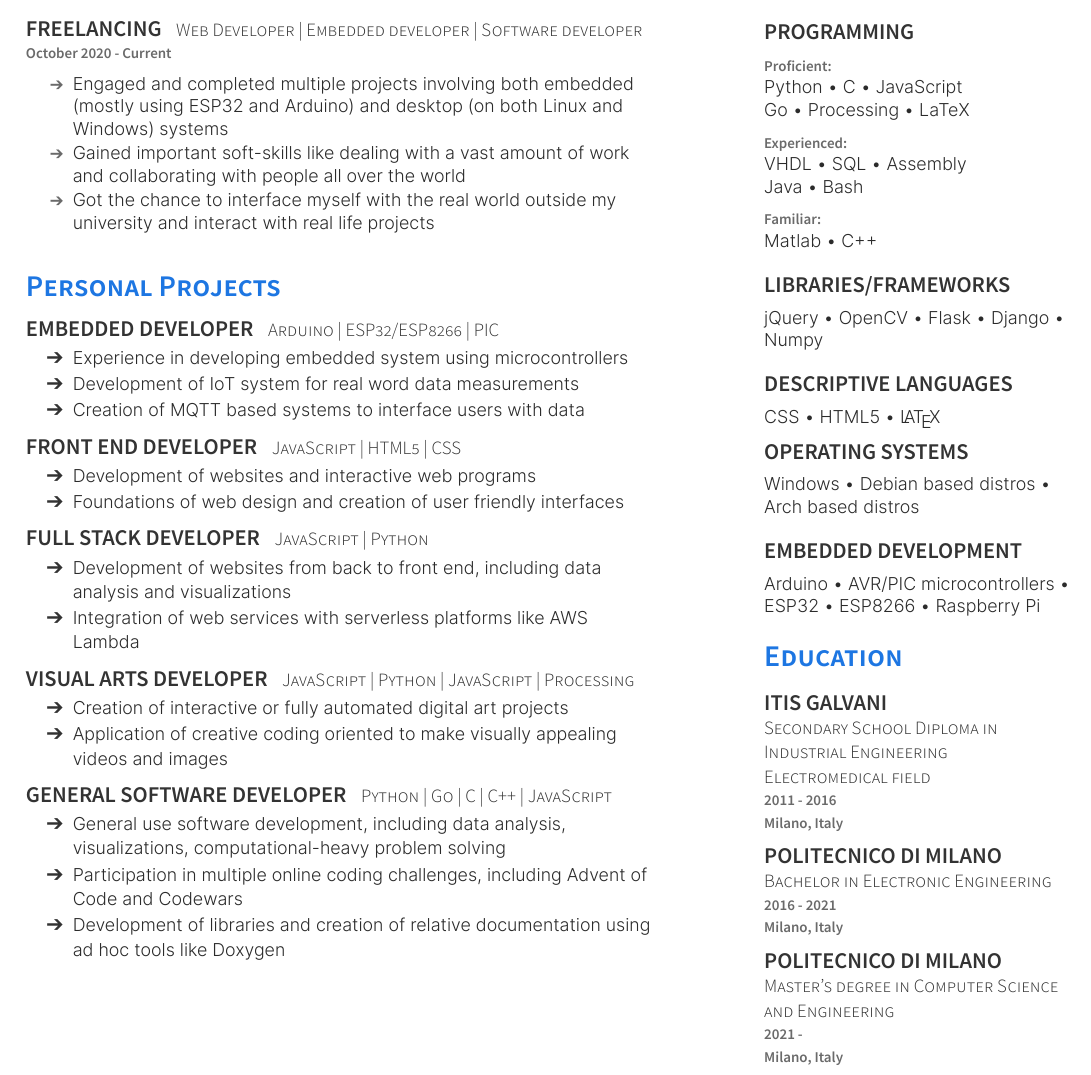
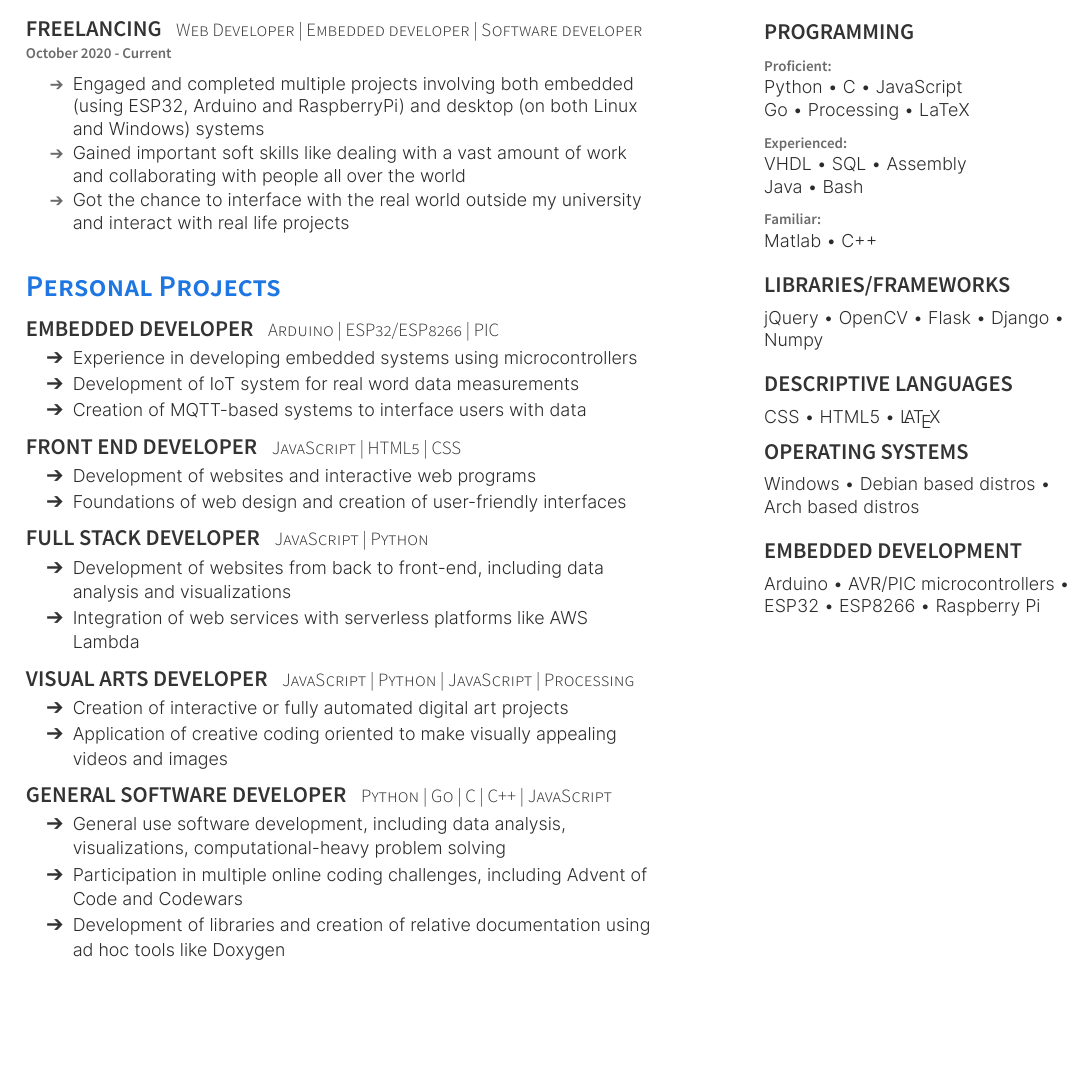
Before and after one commit to lorossi/curriculum-vitae, a LaTeX CV (curriculum-vitae.tex): part of the page, cut so that both start at the same text, the shorter picture padded with empty space. The pictures show the PDF file curriculum-vitae.pdf that the author committed with the source.

Commit message:
small fixes, cleaned source text

```diff
--- a/curriculum-vitae.tex
+++ b/curriculum-vitae.tex
@@ -76,25 +61,11 @@
   \vspace{\topsep} % Hacky fix for awkward extra vertical space
   \begin{tightemize}
     \sectionsep
-    \item Engaged and completed multiple projects involving both embedded (mostly using ESP32 and Arduino)
-    and desktop (on both Linux and Windows) systems
-    \item Gained important soft-skills like dealing with a vast amount of work and collaborating with people all
-    over the world
-    \item Got the chance to interface myself with the real world outside my university and interact with real life
-    projects
+    \item Engaged and completed multiple projects involving both embedded \textit{(using ESP32, Arduino and RaspberryPi)} and desktop \textit{(on both Linux and Windows)} systems
+    \item Gained important soft skills like dealing with a vast amount of work and collaborating with people all over the world
+    \item Got the chance to interface with the real world outside my university and interact with real life projects
   \end{tightemize}
   \sectionsep
-
-  % \runsubsection{Freelancing}
-  % \descript{|Software developer}
-  % \location{October 2020 – Current | Tokyo, Japan}
-  % \vspace{\topsep} % Hacky fix for awkward extra vertical space
-  % \begin{tightemize}
-  % \sectionsep
-  % \item Lorem ipsum dolor sit amet, consectetur adipiscing elit. Proin ullamcorper venenatis nisi at suscipit. Vestibulum vel odio in diam ultrices posuere. Cras suscipit faucibus ullamcorper.
-  % \item Ut consectetur tempus tincidunt. Curabitur in felis et leo elementum facilisis at non metus. Vestibulum et ullamcorper augue, nec accumsan tellus. \item Cras posuere in nunc vel sagittis. Aliquam aliquet non orci id pellentesque. Nulla gravida lectus quis tellus rhoncus rhoncus.
-  % \end{tightemize}
-  % \sectionsep
 
   %%%%%%%%%%%%%%%%%%%%%%%%%%%%%%%%%%%%%%
   %     Projects
@@ -105,24 +76,25 @@
   \runsubsection{Embedded developer}
   \descript{Arduino | ESP32/ESP8266 | PIC}
   \begin{tightemize}
-    \item Experience in developing embedded system using microcontrollers
+    \item Experience in developing embedded systems using microcontrollers
     \item Development of IoT system for real word data measurements
-    \item Creation of MQTT based systems to interface users with data
+    \item Creation of MQTT-based systems to interface users with data
   \end{tightemize}
   \sectionsep
 
   \runsubsection{Front End developer}
   \descript{JavaScript | HTML5 | CSS}
+
   \begin{tightemize}
     \item Development of websites and interactive web programs
-    \item Foundations of web design and creation of user friendly interfaces
+    \item Foundations of web design and creation of user-friendly interfaces
   \end{tightemize}
   \sectionsep
 
   \runsubsection{Full Stack developer}
   \descript{JavaScript | Python}
   \begin{tightemize}
-    \item Development of websites from back to front end, including data analysis and visualizations
+    \item Development of websites from back to front-end, including data analysis and visualizations
     \item Integration of web services with serverless platforms like AWS Lambda
   \end{tightemize}
   \sectionsep
@@ -201,87 +161,5 @@
   \sectionsep
   Arduino \textbullet{} AVR/PIC microcontrollers \textbullet{} ESP32 \textbullet{} ESP8266 \textbullet{} Raspberry Pi \\
 
-  \sectionsep
-
-  %%%%%%%%%%%%%%%%%%%%%%%%%%%%%%%%%%%%%%
-  %     EDUCATION
-  %%%%%%%%%%%%%%%%%%%%%%%%%%%%%%%%%%%%%%
-
-  \section{Education}
-  \subsection{ITIS Galvani}
-  \descript{Secondary School Diploma in Industrial Engineering}
-  \descript{Electromedical field}
-  \location{2011 - 2016}
-  \location{Milano, Italy}
-  \sectionsep
-
-  \subsection{Politecnico di Milano}
-  \descript{Bachelor in Electronic Engineering}
-  \location{2016 - 2021}
-  \location{Milano, Italy}
-  \sectionsep
-
-  \subsection{Politecnico di Milano}
-  \descript{Master’s degree in Computer Science and Engineering}
-  \location{2021 - }
-  \location{Milano, Italy}
-  \sectionsep
-
-  % %%%%%%%%%%%%%%%%%%%%%%%%%%%%%%%%%%%%%%
-  % %     REFERENCES
-  % %%%%%%%%%%%%%%%%%%%%%%%%%%%%%%%%%%%%%%
-
-  % \section{References}
-  % \href{https://www.linkedin.com/company/john-doe/}{\textbf{John Doe}, Senior Software Developer, Tyrell Corp}
-  % \begingroup
-  % \setbox0=\hbox{
-  % \includegraphics[scale=0.1,trim={0 1cm 0cm 0cm}]{icons/main/mail.png}\hspace{0.3cm} john.doe@email.com
-  % }
-  % \parbox{\wd0}{\box0}
-  % \endgroup
-  % \begingroup
-  % \setbox0=\hbox{
-  % \includegraphics[scale=0.1,trim={0 1.25cm -0.4cm 0cm}]{icons/main/phone.png}\hspace{0.3cm}+19999999999
-  % }
-  % \parbox{\wd0}{\box0}\endgroup
-  % \\
-  % \sectionsep
-  % \href{https://www.linkedin.com/company/john-doe/}{\textbf{Jane Doe}}, Senior Software Developer, Primatech
-  % \\
-  % \begingroup
-  % \setbox0=\hbox{
-  % \includegraphics[scale=0.1,trim={0 1cm 0cm 0cm}]{icons/main/mail.png}\hspace{0.3cm} jane.doe@email.com
-  % }
-  % \parbox{\wd0}{\box0}
-  % \endgroup
-  % \begingroup
-  % \setbox0=\hbox{
-  % \includegraphics[scale=0.1,trim={0 1.25cm -0.4cm 0cm}]{icons/main/phone.png}\hspace{0.3cm}+19999999999
-  % }
-  % \parbox{\wd0}{\box0}\endgroup
-  % \\
-
-  %%%%%%%%%%%%%%%%%%%%%%%%%%%%%%%%%%%%%%
-  %     COURSEWORK
-  %%%%%%%%%%%%%%%%%%%%%%%%%%%%%%%%%%%%%%
-
-  % \section{Coursework}
-
-  % \subsection{Graduate}
-  % Graduate Algorithms \textbullet{}\\
-  % Advanced Computer Architecture \textbullet{}\\
-  % Operating Systems \textbullet{}\\
-  % Artificial Intelligence \textbullet{}\\
-  % Visualization For Scientific Data \\
-  % \sectionsep
-
-  % \subsection{Undergraduate}
-
-  % Database Management Systems \textbullet{}\\
-  % Object Oriented Analysis and Design \textbullet{}\\
-  % Artificial Intelligence and Expert Systems \textbullet{}\\
-  % Scripting Languages and Web Tech \textbullet{}\\
-  % Software Engineering \\
-
 \end{minipage}
-\end{document}  \documentclass[]{article}
+\end{document}
```
Also changed, not shown: curriculum-vitae.pdf, curriculum-vitae.tex (29 more changed lines).
